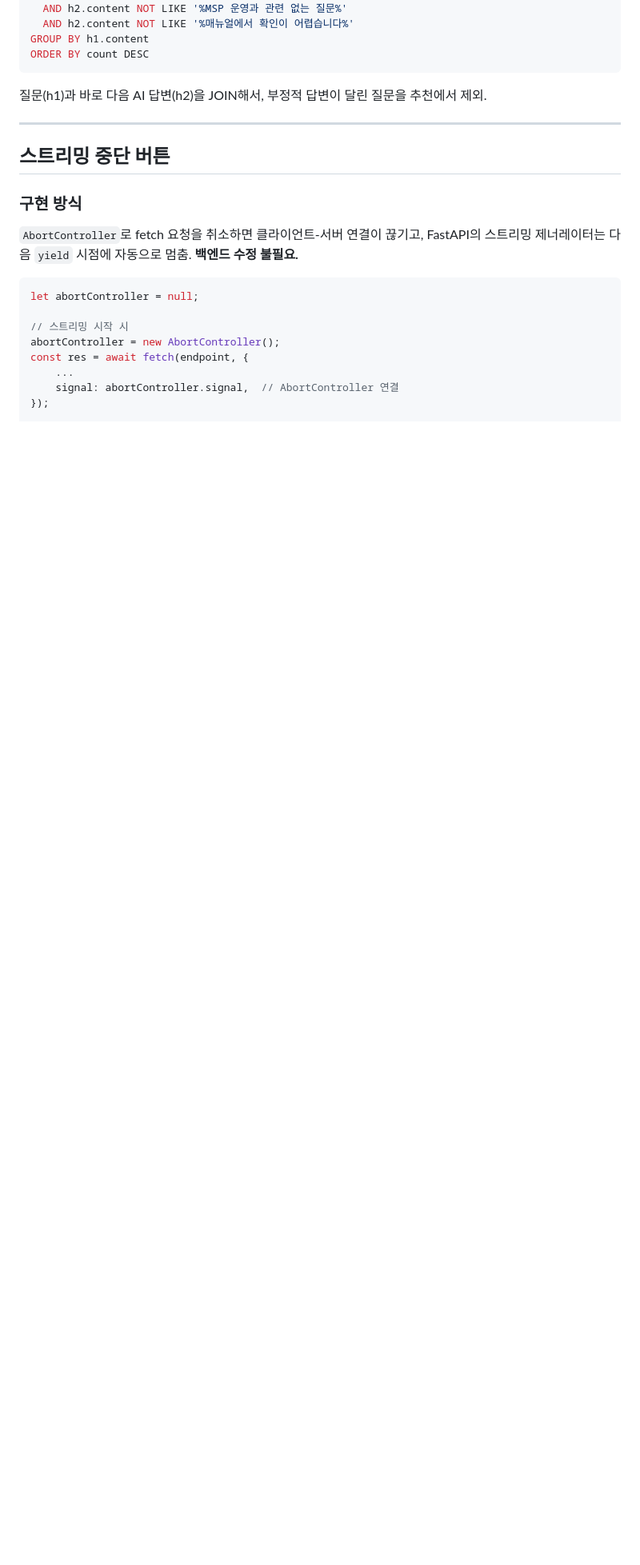
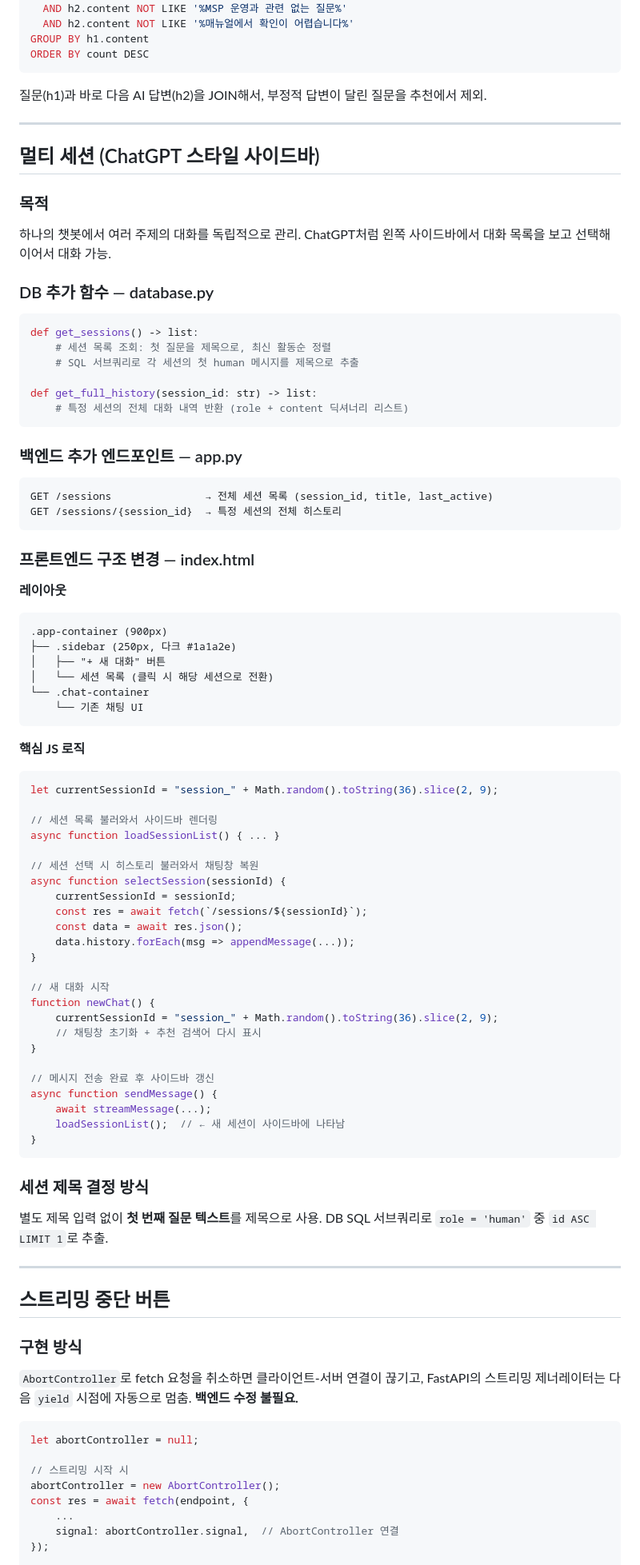
Before and after one commit to imchaewon/rag-chatbot, a Markdown page: notes.md, the part around the change. Shown at 80% size. GitHub-like rendering; blank space fills up the shorter version.

Commit message:
docs: 멀티 세션 기능 notes.md 추가

````diff
--- a/notes.md
+++ b/notes.md
@@ -892,6 +892,79 @@ ORDER BY count DESC
 
 ---
 
+## 멀티 세션 (ChatGPT 스타일 사이드바)
+
+### 목적
+
+하나의 챗봇에서 여러 주제의 대화를 독립적으로 관리.
+ChatGPT처럼 왼쪽 사이드바에서 대화 목록을 보고 선택해 이어서 대화 가능.
+
+### DB 추가 함수 — database.py
+
+```python
+def get_sessions() -> list:
+    # 세션 목록 조회: 첫 질문을 제목으로, 최신 활동순 정렬
+    # SQL 서브쿼리로 각 세션의 첫 human 메시지를 제목으로 추출
+
+def get_full_history(session_id: str) -> list:
+    # 특정 세션의 전체 대화 내역 반환 (role + content 딕셔너리 리스트)
+```
+
+### 백엔드 추가 엔드포인트 — app.py
+
+```python
+GET /sessions               → 전체 세션 목록 (session_id, title, last_active)
+GET /sessions/{session_id}  → 특정 세션의 전체 히스토리
+```
+
+### 프론트엔드 구조 변경 — index.html
+
+**레이아웃**
+```
+.app-container (900px)
+├── .sidebar (250px, 다크 #1a1a2e)
+│   ├── "+ 새 대화" 버튼
+│   └── 세션 목록 (클릭 시 해당 세션으로 전환)
+└── .chat-container
+    └── 기존 채팅 UI
+```
+
+**핵심 JS 로직**
+
+```javascript
+let currentSessionId = "session_" + Math.random().toString(36).slice(2, 9);
+
+// 세션 목록 불러와서 사이드바 렌더링
+async function loadSessionList() { ... }
+
+// 세션 선택 시 히스토리 불러와서 채팅창 복원
+async function selectSession(sessionId) {
+    currentSessionId = sessionId;
+    const res = await fetch(`/sessions/${sessionId}`);
+    const data = await res.json();
+    data.history.forEach(msg => appendMessage(...));
+}
+
+// 새 대화 시작
+function newChat() {
+    currentSessionId = "session_" + Math.random().toString(36).slice(2, 9);
+    // 채팅창 초기화 + 추천 검색어 다시 표시
+}
+
+// 메시지 전송 완료 후 사이드바 갱신
+async function sendMessage() {
+    await streamMessage(...);
+    loadSessionList();  // ← 새 세션이 사이드바에 나타남
+}
+```
+
+### 세션 제목 결정 방식
+
+별도 제목 입력 없이 **첫 번째 질문 텍스트**를 제목으로 사용.
+DB SQL 서브쿼리로 `role = 'human'` 중 `id ASC LIMIT 1`로 추출.
+
+---
+
 ## 스트리밍 중단 버튼
 
 ### 구현 방식
````
